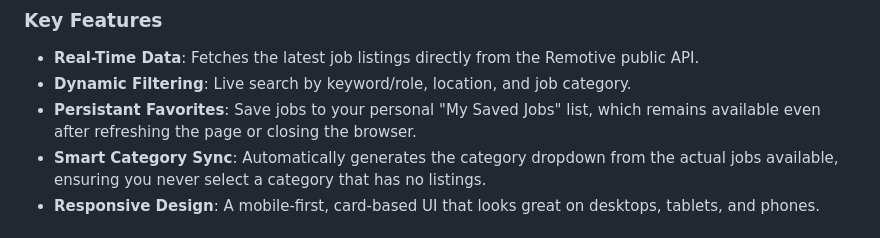
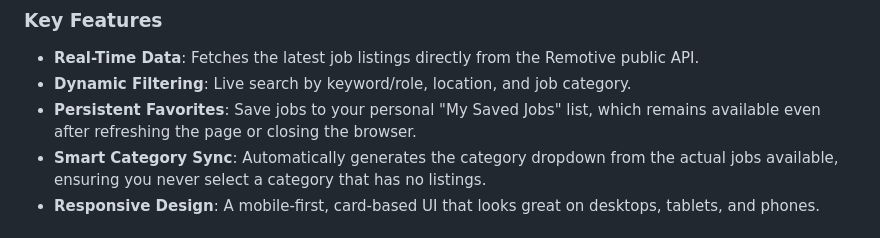
Before and after one commit to roqaiahanjum/job-finder-app, a Markdown page: README.md, the part around one of its changes. GitHub-like rendering.

Commit message:
Update links and fix typo in README

```diff
--- a/README.md
+++ b/README.md
@@ -15,7 +15,7 @@ A modern, fast, and responsive remote job search engine built with pure vanilla
 ### Key Features
 - **Real-Time Data**: Fetches the latest job listings directly from the Remotive public API.
 - **Dynamic Filtering**: Live search by keyword/role, location, and job category.
-- **Persistant Favorites**: Save jobs to your personal "My Saved Jobs" list, which remains available even after refreshing the page or closing the browser.
+- **Persistent Favorites**: Save jobs to your personal "My Saved Jobs" list, which remains available even after refreshing the page or closing the browser.
 - **Smart Category Sync**: Automatically generates the category dropdown from the actual jobs available, ensuring you never select a category that has no listings.
 - **Responsive Design**: A mobile-first, card-based UI that looks great on desktops, tablets, and phones.
 
```
Also changed, not shown: other parts of README.md (+1 -1 lines).
